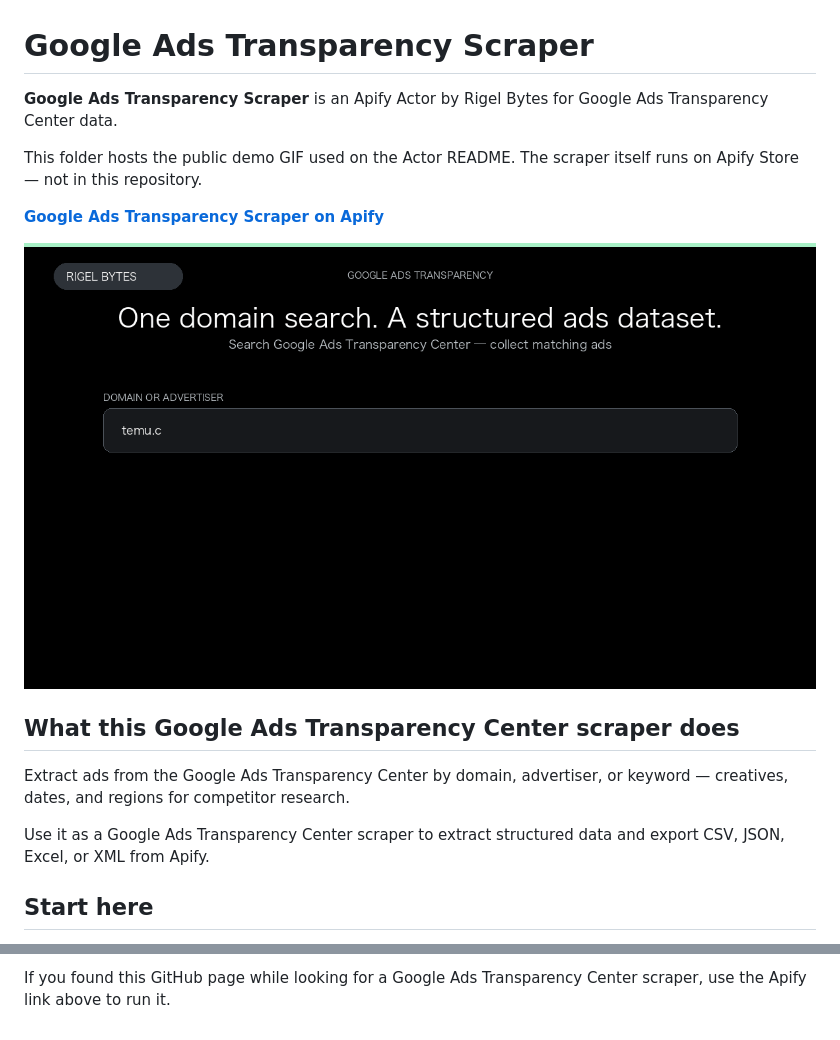
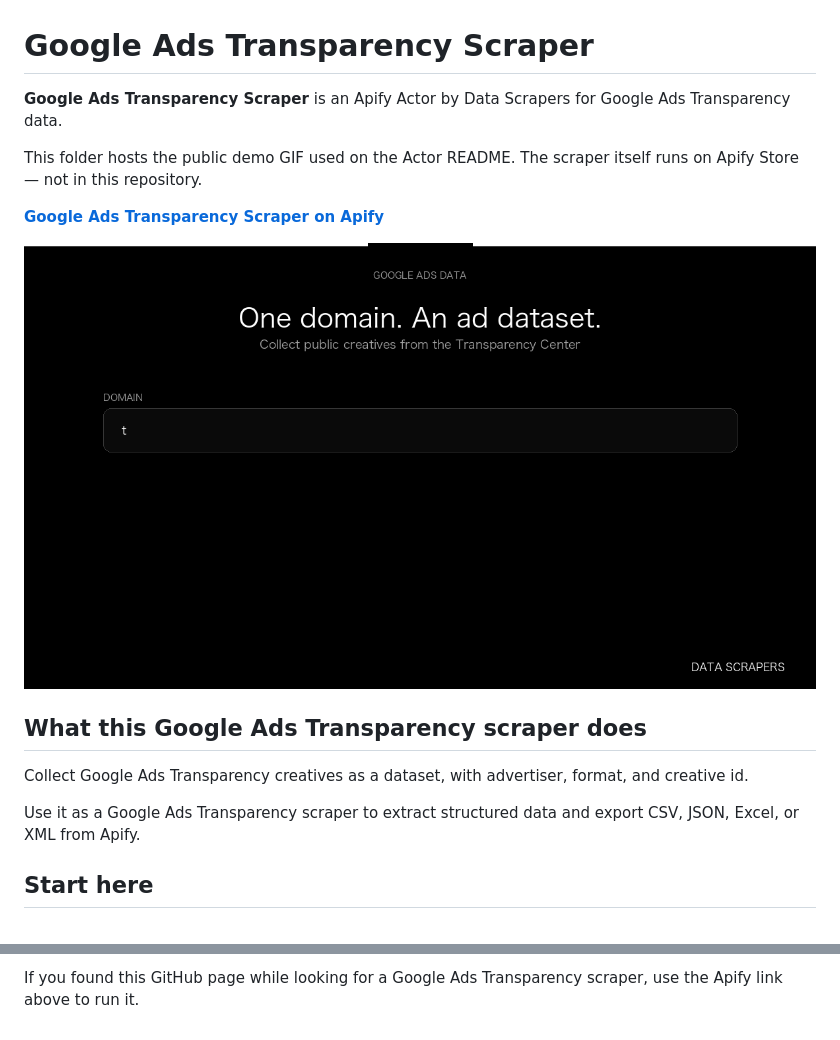
Before and after one commit to faizanalii/apify-actor-assets, a Markdown page: google-ads-scraper/README.md, 2 parts joined by grey strips. Drawn GitHub-style; pictures changed too: google-ads-scraper/google-ads-scraper-value-demo.gif.

Commit message:
Update google-ads-scraper value-demo GIF

```diff
--- a/google-ads-scraper/README.md
+++ b/google-ads-scraper/README.md
@@ -1,6 +1,6 @@
 # Google Ads Transparency Scraper
 
-**Google Ads Transparency Scraper** is an Apify Actor by Rigel Bytes for Google Ads Transparency Center data.
+**Google Ads Transparency Scraper** is an Apify Actor by Data Scrapers for Google Ads Transparency data.
 
 This folder hosts the public demo GIF used on the Actor README. The scraper itself runs on Apify Store — not in this repository.
 
@@ -10,9 +10,9 @@ This folder hosts the public demo GIF used on the Actor README. The scraper itse
 
-## What this Google Ads Transparency Center scraper does
+## What this Google Ads Transparency scraper does
 
-Extract ads from the Google Ads Transparency Center by domain, advertiser, or keyword — creatives, dates, and regions for competitor research.
+Collect Google Ads Transparency creatives as a dataset, with advertiser, format, and creative id.
 
-Use it as a Google Ads Transparency Center scraper to extract structured data and export CSV, JSON, Excel, or XML from Apify.
+Use it as a Google Ads Transparency scraper to extract structured data and export CSV, JSON, Excel, or XML from Apify.
 
 ## Start here
 
@@ -21,3 +21,3 @@ Use it as a Google Ads Transparency Center scraper to extract structured data an
 3. Click **Start** and export JSON, CSV, Excel, or XML.
 
-If you found this GitHub page while looking for a Google Ads Transparency Center scraper, use the Apify link above to run it.
+If you found this GitHub page while looking for a Google Ads Transparency scraper, use the Apify link above to run it.
```
Also changed, not shown: other parts of google-ads-scraper/README.md (+4 -4 lines), README.md (+1 -1 lines).
